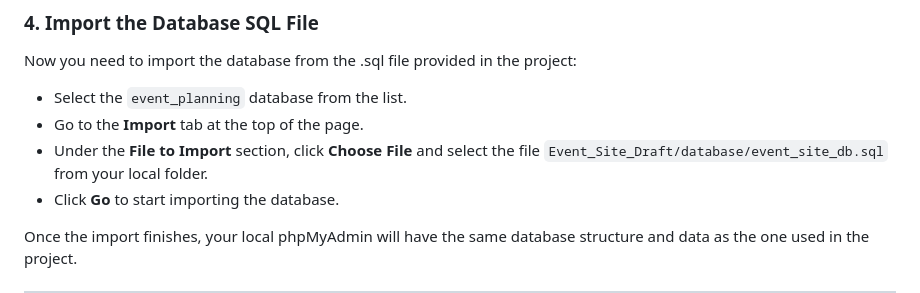
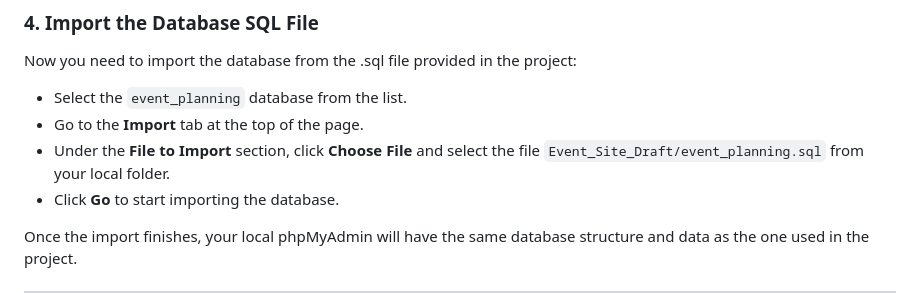
Before and after one commit to 24102070/Group2-Final-Project, a Markdown page: README.md, the part around the change. Rendered like a GitHub page.

```diff
--- a/README.md
+++ b/README.md
@@ -37,7 +37,7 @@ Now you need to import the database from the .sql file provided in the project:
 
 - Select the `event_planning` database from the list.
 - Go to the **Import** tab at the top of the page.
-- Under the **File to Import** section, click **Choose File** and select the file `Event_Site_Draft/database/event_site_db.sql` from your local folder.
+- Under the **File to Import** section, click **Choose File** and select the file `Event_Site_Draft/event_planning.sql` from your local folder.
 - Click **Go** to start importing the database.
 
 Once the import finishes, your local phpMyAdmin will have the same database structure and data as the one used in the project.
```
